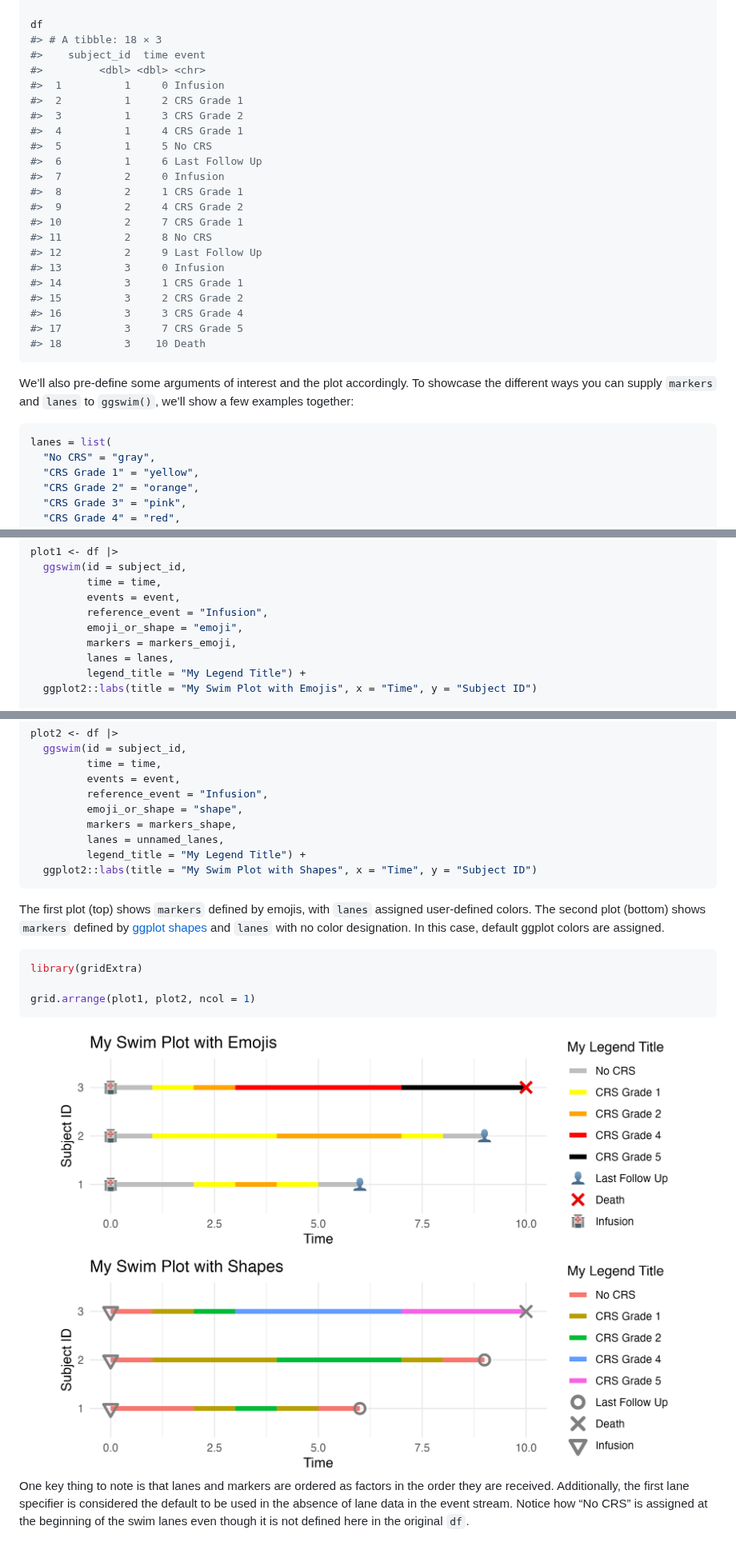
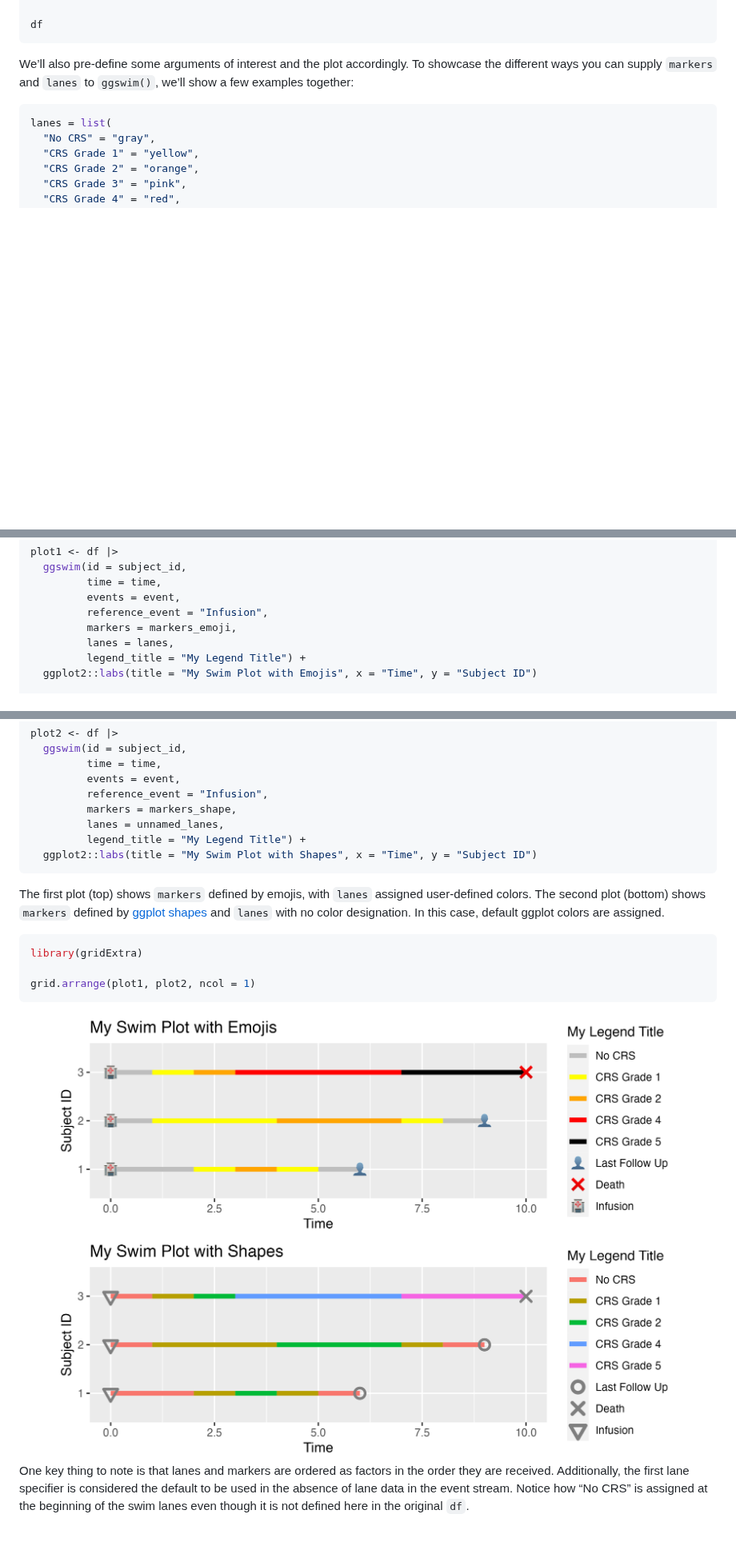
Before and after one commit to CHOP-CGTInformatics/ggswim, a Markdown page: README.md, 3 parts joined by grey strips. Shown at 80% size. Drawn GitHub-style; pictures changed too: man/figures/README-grid plot-1.png; blank space fills up the shorter version.

Commit message:
Update README :pencil:

````diff
--- a/README.md
+++ b/README.md
@@ -57,27 +57,6 @@ df <- tibble::tribble(
 )
 
 df
-#> # A tibble: 18 × 3
-#>    subject_id  time event
-#>         <dbl> <dbl> <chr>
-#>  1          1     0 Infusion
-#>  2          1     2 CRS Grade 1
-#>  3          1     3 CRS Grade 2
-#>  4          1     4 CRS Grade 1
-#>  5          1     5 No CRS
-#>  6          1     6 Last Follow Up
-#>  7          2     0 Infusion
-#>  8          2     1 CRS Grade 1
-#>  9          2     4 CRS Grade 2
-#> 10          2     7 CRS Grade 1
-#> 11          2     8 No CRS
-#> 12          2     9 Last Follow Up
-#> 13          3     0 Infusion
-#> 14          3     1 CRS Grade 1
-#> 15          3     2 CRS Grade 2
-#> 16          3     3 CRS Grade 4
-#> 17          3     7 CRS Grade 5
-#> 18          3    10 Death
 ```
 
 We’ll also pre-define some arguments of interest and the plot
@@ -105,7 +84,6 @@ plot1 <- df |>
          time = time,
          events = event,
          reference_event = "Infusion",
-         emoji_or_shape = "emoji",
          markers = markers_emoji,
          lanes = lanes,
          legend_title = "My Legend Title") +
@@ -131,7 +109,6 @@ plot2 <- df |>
          time = time,
          events = event,
          reference_event = "Infusion",
-         emoji_or_shape = "shape",
          markers = markers_shape,
          lanes = unnamed_lanes,
          legend_title = "My Legend Title") +
````
Also changed, not shown: 1 other file.
